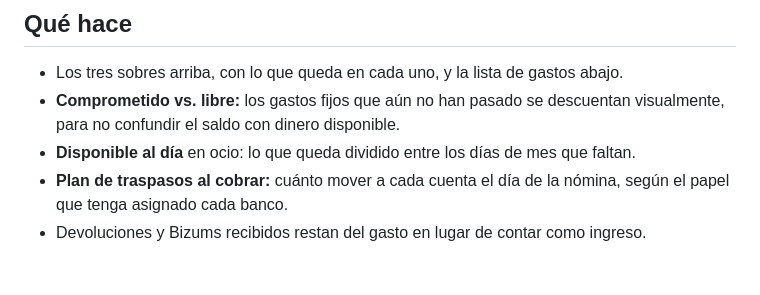
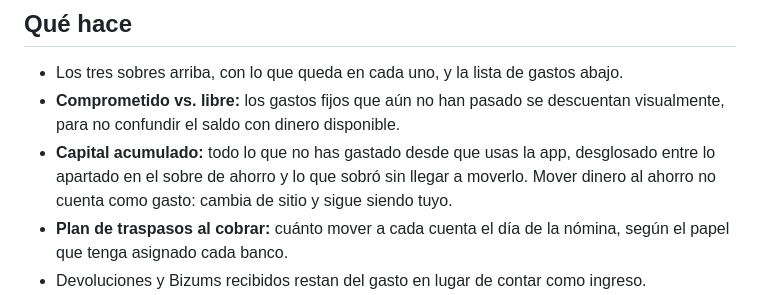
Before and after one commit to guillermoNavascues/G-G-Gestor-y-Gastos-, a Markdown page: README.md, the part around the change. GitHub-like rendering; blank space fills up the shorter version.

Commit message:
Actualiza el README: capital acumulado en lugar del gasto diario
Co-Authored-By: Claude Opus 5 <noreply@anthropic.com>

```diff
--- a/README.md
+++ b/README.md
@@ -13,8 +13,10 @@ depende de ninguna tienda de aplicaciones.
 - Los tres sobres arriba, con lo que queda en cada uno, y la lista de gastos abajo.
 - **Comprometido vs. libre:** los gastos fijos que aún no han pasado se
   descuentan visualmente, para no confundir el saldo con dinero disponible.
-- **Disponible al día** en ocio: lo que queda dividido entre los días de mes
-  que faltan.
+- **Capital acumulado:** todo lo que no has gastado desde que usas la app,
+  desglosado entre lo apartado en el sobre de ahorro y lo que sobró sin
+  llegar a moverlo. Mover dinero al ahorro no cuenta como gasto: cambia de
+  sitio y sigue siendo tuyo.
 - **Plan de traspasos al cobrar:** cuánto mover a cada cuenta el día de la
   nómina, según el papel que tenga asignado cada banco.
 - Devoluciones y Bizums recibidos restan del gasto en lugar de contar como ingreso.
```
